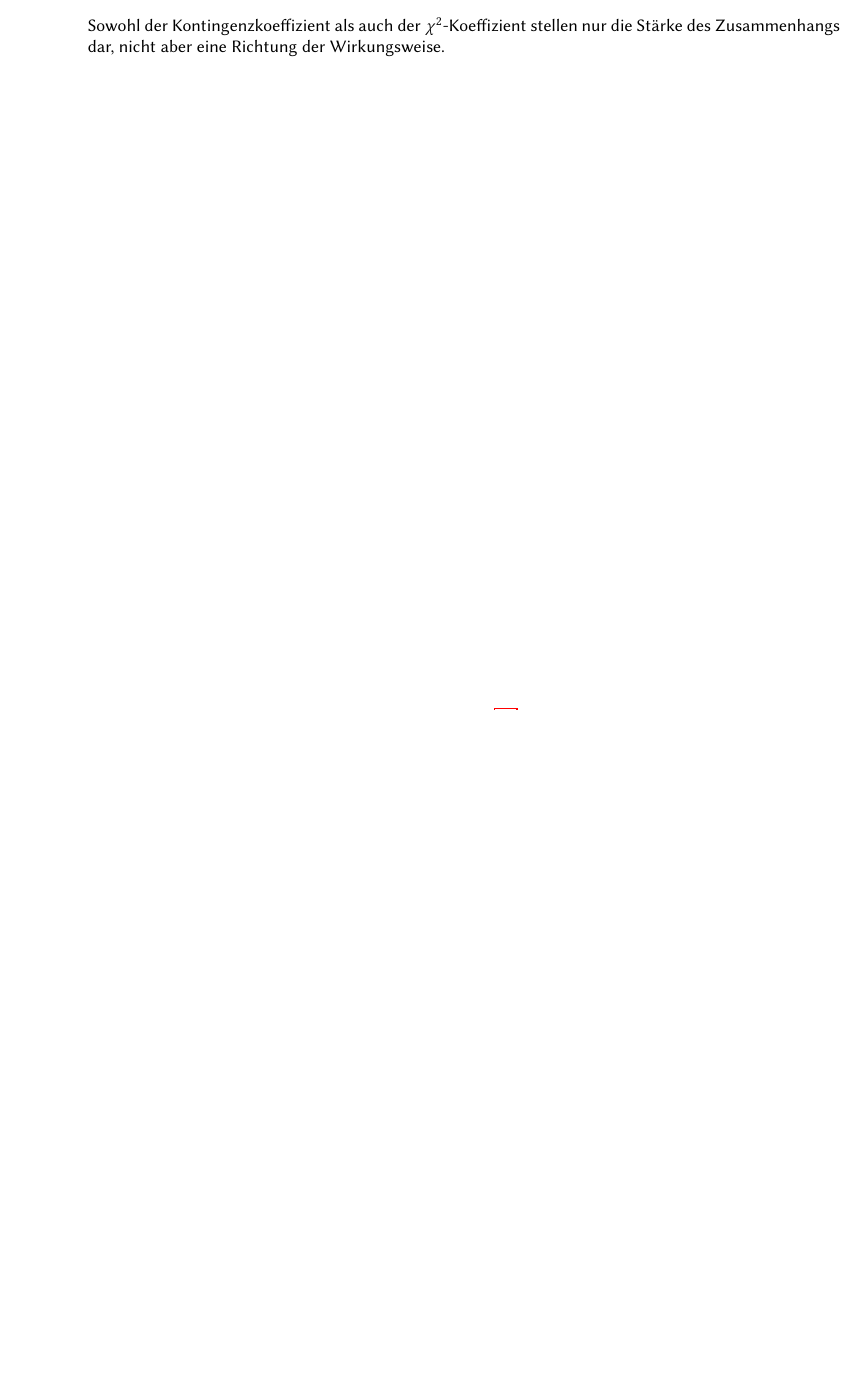
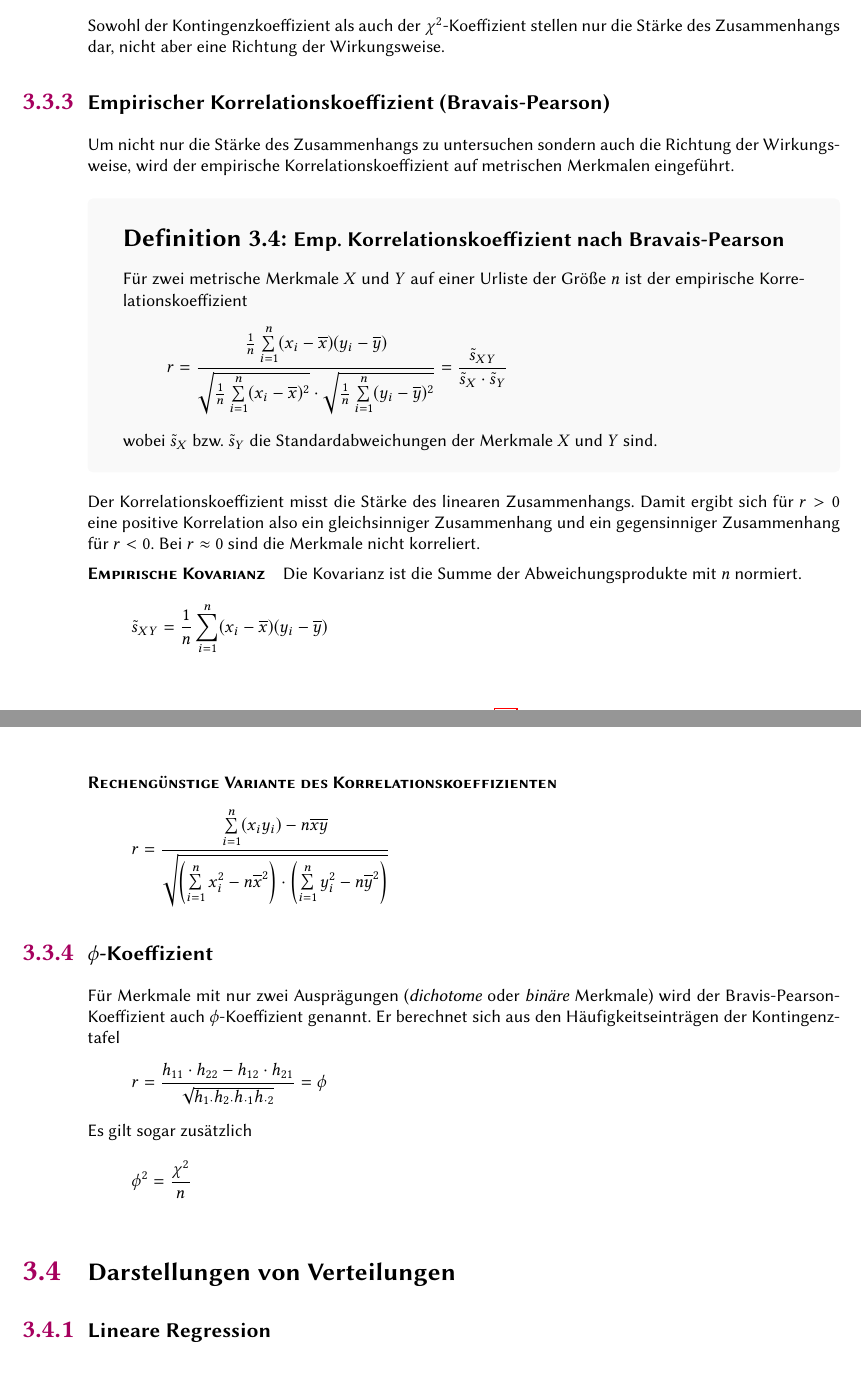
Before and after one commit to SerenGTI/StatStoch, a LaTeX document (main.tex, which reads chapters/06_Multivariate.tex): part of page 17 of 18 before the commit and two parts of pages 18 and 19 of 22 after it, the two joined at a grey line, cut so that both start at the same text, the shorter picture padded with empty space. The pictures show the PDF file main.pdf that the author committed with the source.

Commit message:
Readme, Multivariate 2

```diff
--- a/chapters/06_Multivariate.tex
+++ b/chapters/06_Multivariate.tex
@@ -99,3 +99,36 @@ Da auch dieser für einen sinnvollen Vergleich nicht ausreichend normiert ist, w
 \end{equation*}
 
 Sowohl der Kontingenzkoeffizient als auch der $\chi^2$-Koeffizient stellen nur die Stärke des Zusammenhangs dar, nicht aber eine Richtung der Wirkungsweise.
+
+\subsection{Empirischer Korrelationskoeffizient (Bravais-Pearson)}
+Um nicht nur die Stärke des Zusammenhangs zu untersuchen sondern auch die Richtung der Wirkungsweise, wird der empirische Korrelationskoeffizient auf metrischen Merkmalen eingeführt.
+\begin{definition}{Emp. Korrelationskoeffizient nach Bravais-Pearson}
+	Für zwei metrische Merkmale $X$ und $Y$ auf einer Urliste der Größe $n$ ist der empirische Korrelationskoeffizient
+	\begin{equation*}
+		r=\frac{\frac1n\sum\limits_{i=1}^n (x_i-\overline x)(y_i-\overline y)}{\sqrt{\frac1n\sum\limits_{i=1}^n (x_i-\overline x)^2} * \sqrt{\frac1n\sum\limits_{i=1}^n (y_i-\overline y)^2}}=\frac{\tilde s_{XY}}{\tilde s_X*\tilde s_Y}
+	\end{equation*}
+	wobei $\tilde s_X$ bzw. $\tilde s_Y$ die Standardabweichungen der Merkmale $X$ und $Y$ sind.
+\end{definition}
+Der Korrelationskoeffizient misst die Stärke des linearen Zusammenhangs.
+Damit ergibt sich für $r>0$ eine positive Korrelation also ein gleichsinniger Zusammenhang und ein gegensinniger Zusammenhang für $r<0$. Bei $r\approx0$ sind die Merkmale nicht korreliert.
+
+\paragraph{Empirische Kovarianz}
+Die Kovarianz ist die Summe der Abweichungsprodukte mit $n$ normiert.
+\begin{equation*}
+	\tilde s_{XY}=\frac1n\sum\limits_{i=1}^n (x_i-\overline x)(y_i-\overline y)
+\end{equation*}
+
+\paragraph{Rechengünstige Variante des Korrelationskoeffizienten}
+\begin{equation*}
+	r=\frac{\sum\limits_{i=1}^n (x_iy_i)-n\overline x\overline y}{\sqrt{\left(\sum\limits_{i=1}^n x_i^2 -n\overline x^2\right)*\left(\sum\limits_{i=1}^n y_i^2 -n\overline y^2\right)}}
+\end{equation*}
+
+\subsection{$\phi$-Koeffizient}
+Für Merkmale mit nur zwei Ausprägungen (\emph{dichotome} oder \emph{binäre} Merkmale) wird der Bravis-Pearson-Koeffizient auch $\phi$-Koeffizient genannt. Er berechnet sich aus den Häufigkeitseinträgen der Kontingenztafel
+\begin{equation*}
+	r=\frac{h_{11}*h_{22}-h_{12}*h_{21}}{\sqrt{h_{1*}h_{2*}h_{*1}h_{*2}}}=\phi
+\end{equation*}
+Es gilt sogar zusätzlich
+\begin{equation*}
+	\phi^2=\frac{\chi^2}{n}
+\end{equation*}
```
Also changed, not shown: README.md, chapters/01_StatistikGrundlagen.tex (renamed from chapters/01_Grundlagen.tex), main.pdf.
